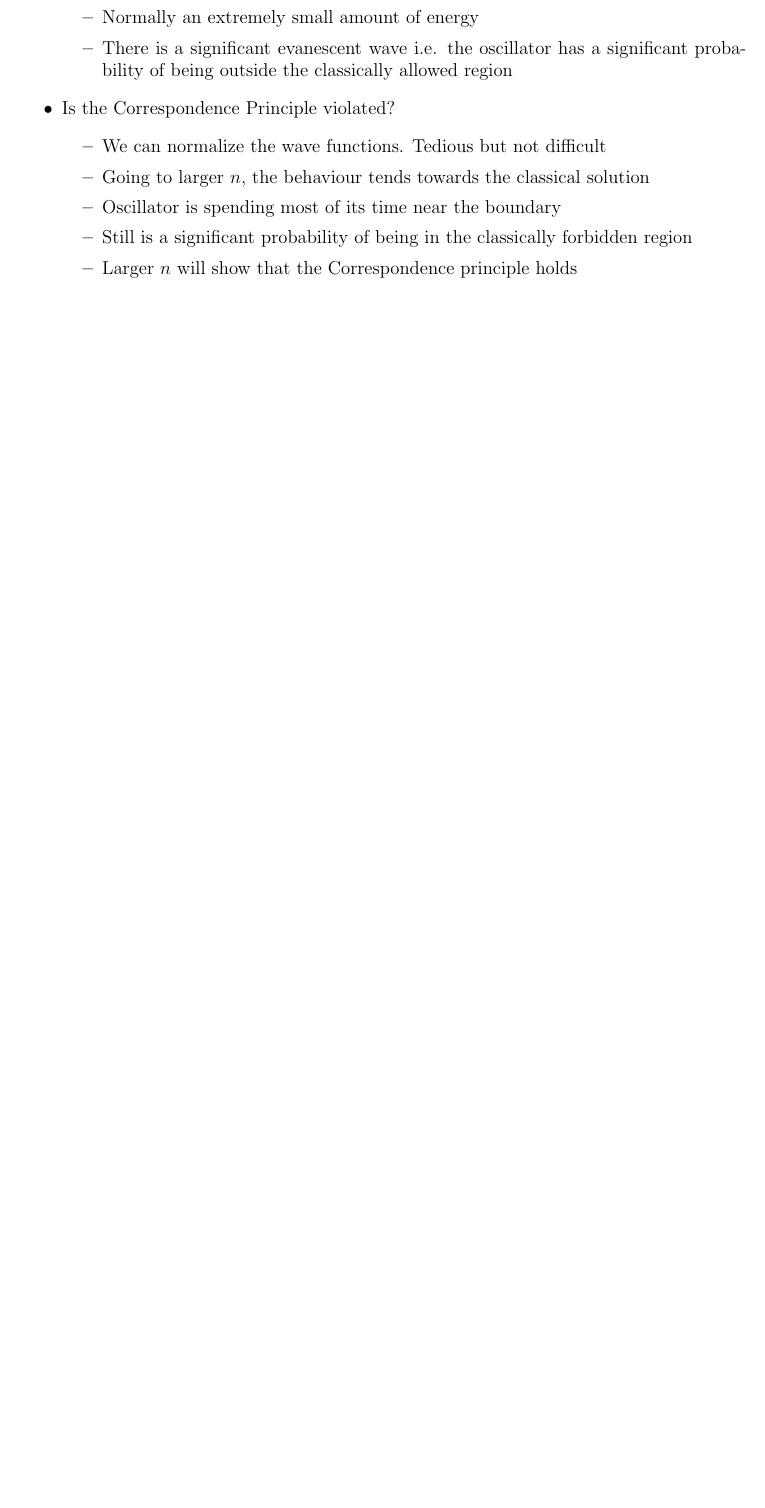
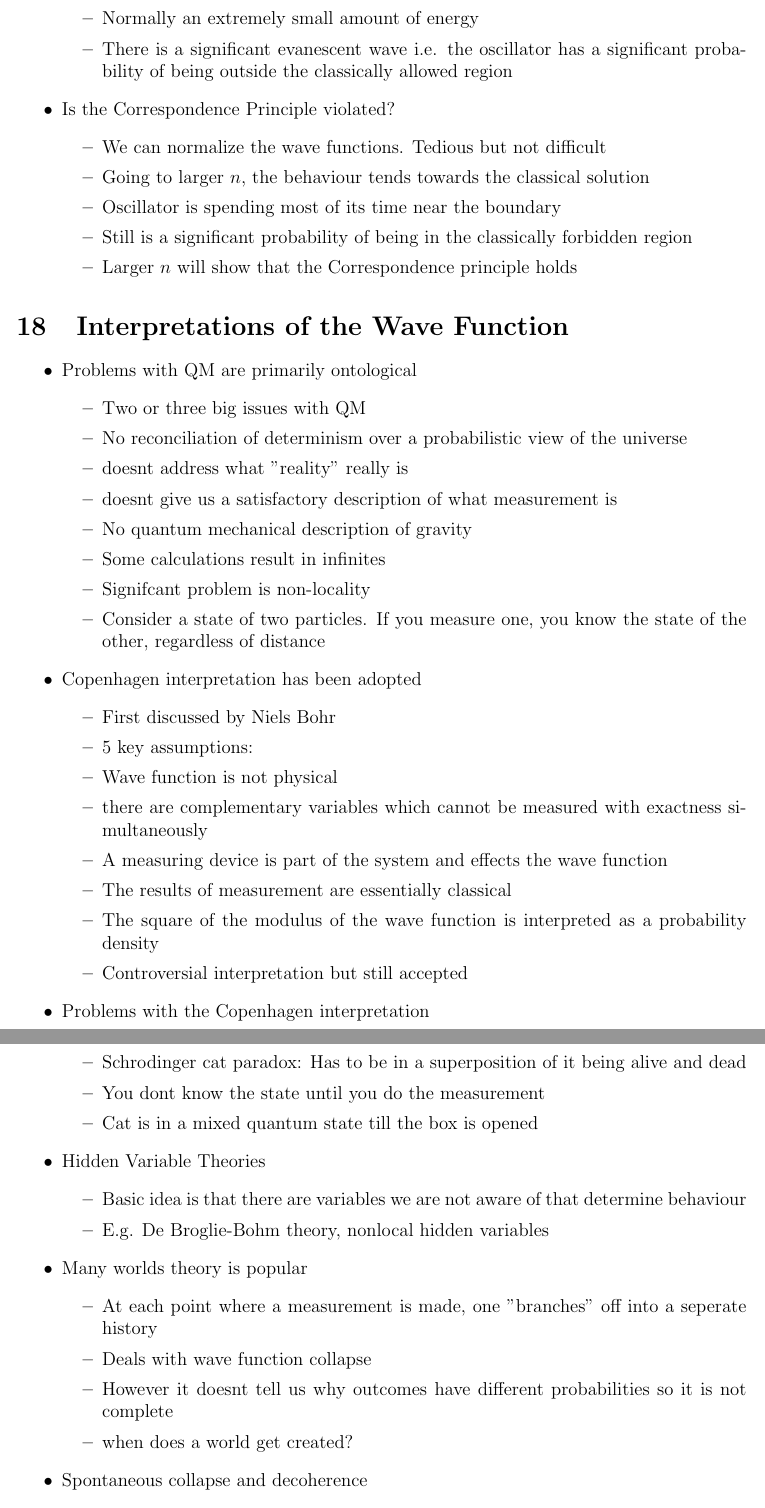
Before and after one commit to ahmadkaleem123/Modern-Physics-Notes, a LaTeX document (notes.tex): part of page 19 of 19 before the commit and two parts of pages 19 and 20 of 20 after it, the two joined at a grey line, cut so that both start at the same text, the shorter picture padded with empty space. Compiled offline with pdfLaTeX.

Commit message:
last lecture

```diff
--- a/notes.tex
+++ b/notes.tex
@@ -623,3 +623,42 @@
     \end{itemize}
 \end{itemize}
 
+\section{Interpretations of the Wave Function}
+
+\begin{itemize}
+    \item Problems with QM are primarily ontological \begin{itemize}
+        \item Two or three big issues with QM
+        \item No reconciliation of determinism over a probabilistic view of the universe
+        \item doesnt address what "reality" really is
+        \item doesnt give us a satisfactory description of what measurement is
+        \item No quantum mechanical description of gravity
+        \item Some calculations result in infinites
+        \item Signifcant problem is non-locality
+        \item Consider a state of two particles. If you measure one, you know the state of the other, regardless of distance
+    \end{itemize}
+    \item Copenhagen interpretation has been adopted \begin{itemize}
+        \item First discussed by Niels Bohr
+        \item 5 key assumptions:
+        \item Wave function is not physical
+        \item there are complementary variables which cannot be measured with exactness simultaneously
+        \item A measuring device is part of the system and effects the wave function
+        \item The results of measurement are essentially classical
+        \item The square of the modulus of the wave function is interpreted as a probability density
+        \item Controversial interpretation but still accepted
+    \end{itemize}
+    \item Problems with the Copenhagen interpretation \begin{itemize}
+        \item Schrodinger cat paradox: Has to be in a superposition of it being alive and dead
+        \item You dont know the state until you do the measurement
+        \item Cat is in a mixed quantum state till the box is opened
+    \end{itemize}
+    \item Hidden Variable Theories \begin{itemize}
+        \item Basic idea is that there are variables we are not aware of that determine behaviour
+        \item E.g. De Broglie-Bohm theory, nonlocal hidden variables
+    \end{itemize}
+    \item Many worlds theory is popular \begin{itemize}
+        \item At each point where a measurement is made, one "branches" off into a seperate history
+        \item Deals with wave function collapse
+        \item However it doesnt tell us why outcomes have different probabilities so it is not complete
+        \item when does a world get created?
+    \end{itemize}
+    \item Spontaneous collapse and decoherence \begin{itemize}
@@ -626 +673,3 @@
+\end{itemize}
+
 \end{document}
```
Also changed, not shown: notes.pdf, notes.tex (8 more changed lines).
